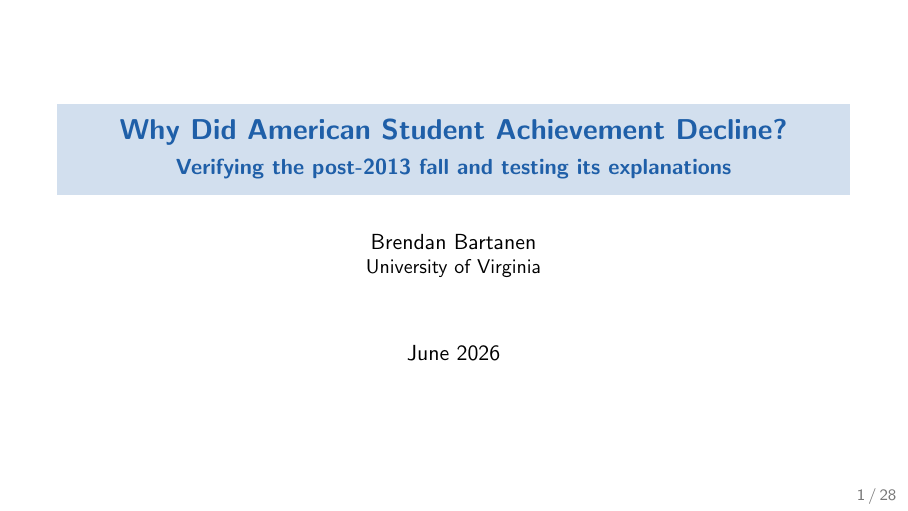
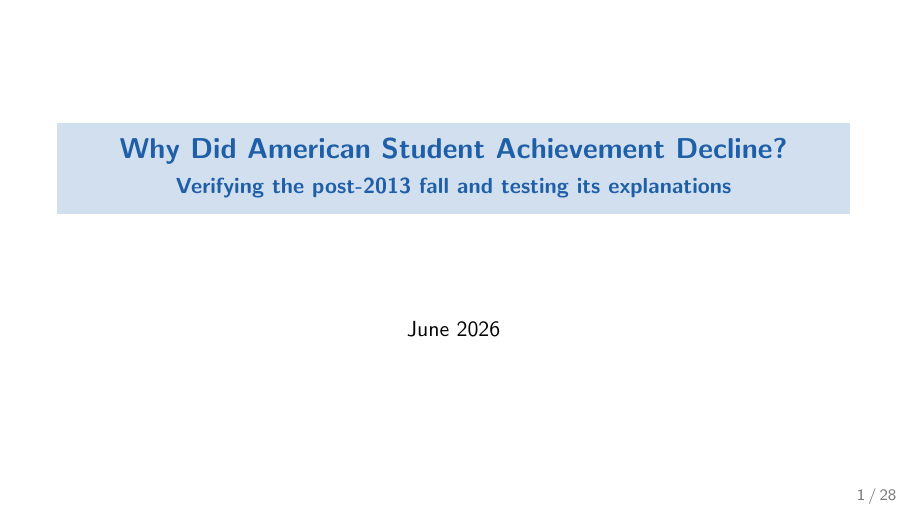
Before and after one commit to brendanbartanen-svg/naep-achievement-decline, LaTeX slides (report/slides.tex): page 1 of 28. Compiled offline with pdfLaTeX.

Commit message:
Remove author name and affiliation from slide deck title page
Co-Authored-By: Claude Fable 5 <noreply@anthropic.com>

```diff
--- a/report/slides.tex
+++ b/report/slides.tex
@@ -24,7 +24,7 @@
 
 \title{Why Did American Student Achievement Decline?}
 \subtitle{Verifying the post-2013 fall and testing its explanations}
-\author{Brendan Bartanen\\ \small University of Virginia}
+\author{}
 \date{June 2026}
 
 \begin{document}
```
